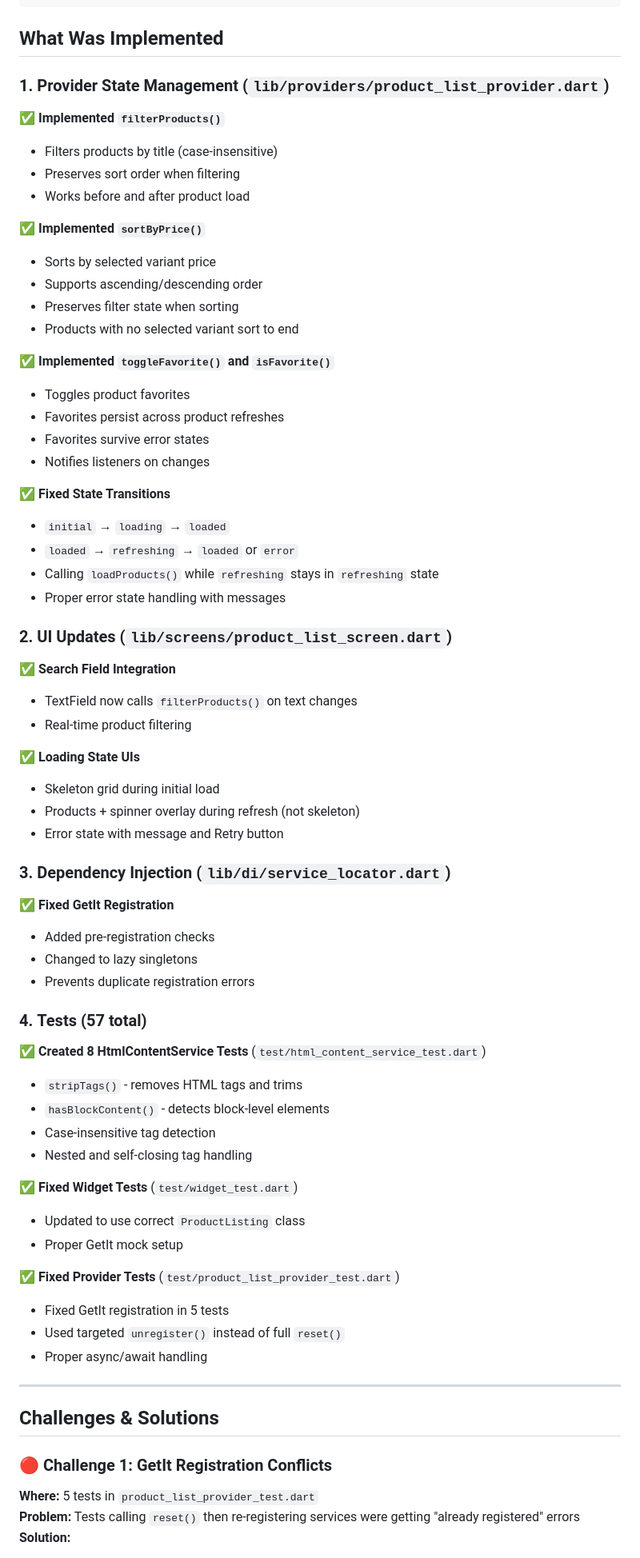
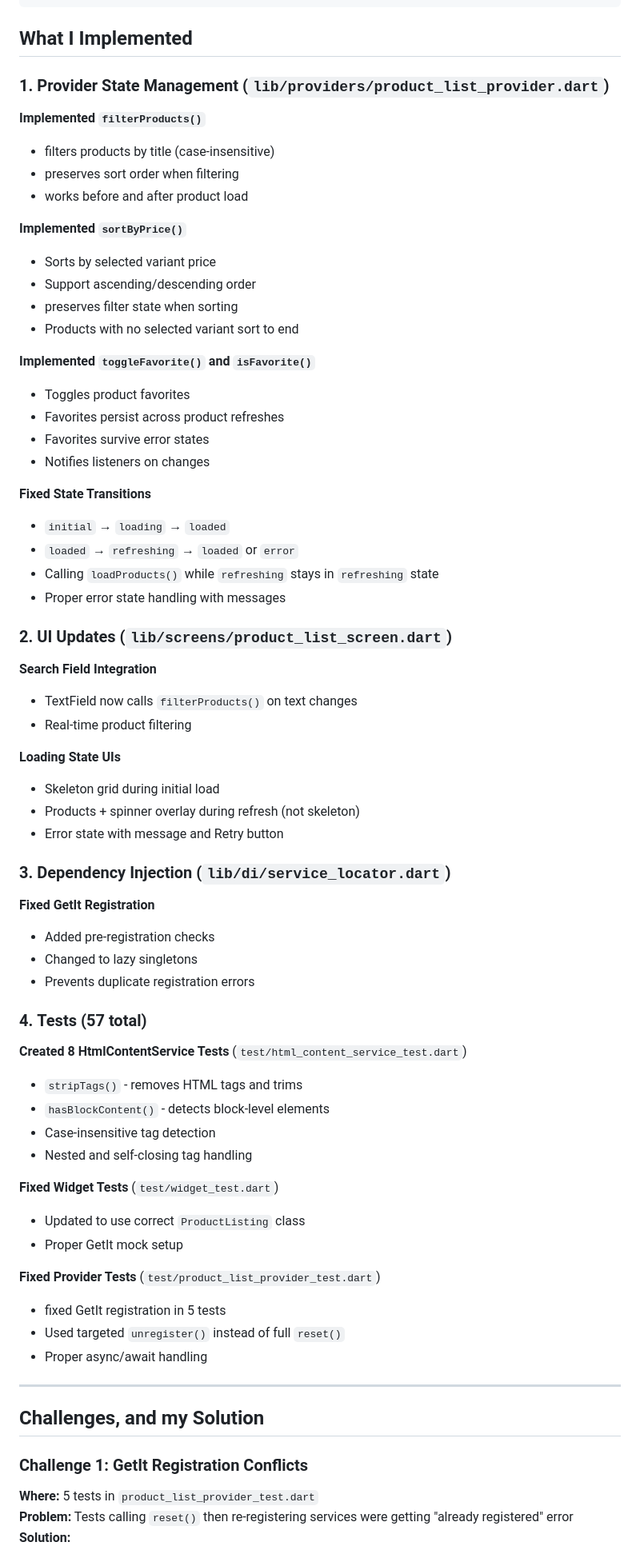
Before and after one commit to gregory-bot/product-listing-assessment, a Markdown page: README.md, the part around one of its changes. Shown at 80% size. Drawn GitHub-style.

Commit message:
docs: update README with final implementation details

```diff
--- a/README.md
+++ b/README.md
@@ -58,28 +46,28 @@ lib/
 
 
 
-## What Was Implemented
+## What I Implemented
 
 ### 1. **Provider State Management** (`lib/providers/product_list_provider.dart`)
 
-✅ **Implemented `filterProducts()`**
-- Filters products by title (case-insensitive)
-- Preserves sort order when filtering
-- Works before and after product load
+ **Implemented `filterProducts()`**
+- filters products by title (case-insensitive)
+- preserves sort order when filtering
+- works before and after product load
 
-✅ **Implemented `sortByPrice()`**
+ **Implemented `sortByPrice()`**
 - Sorts by selected variant price
-- Supports ascending/descending order
-- Preserves filter state when sorting
+- Support ascending/descending order
+- preserves filter state when sorting
 - Products with no selected variant sort to end
 
-✅ **Implemented `toggleFavorite()` and `isFavorite()`**
+ **Implemented `toggleFavorite()` and `isFavorite()`**
 - Toggles product favorites
 - Favorites persist across product refreshes
 - Favorites survive error states
 - Notifies listeners on changes
 
-✅ **Fixed State Transitions**
+ **Fixed State Transitions**
 - `initial` → `loading` → `loaded`
 - `loaded` → `refreshing` → `loaded` or `error`
 - Calling `loadProducts()` while `refreshing` stays in `refreshing` state
@@ -87,44 +75,44 @@ lib/
 
 ### 2. **UI Updates** (`lib/screens/product_list_screen.dart`)
 
-✅ **Search Field Integration**
+ **Search Field Integration**
 - TextField now calls `filterProducts()` on text changes
 - Real-time product filtering
 
-✅ **Loading State UIs**
+ **Loading State UIs**
 - Skeleton grid during initial load
 - Products + spinner overlay during refresh (not skeleton)
 - Error state with message and Retry button
 
 ### 3. **Dependency Injection** (`lib/di/service_locator.dart`)
 
-✅ **Fixed GetIt Registration**
+ **Fixed GetIt Registration**
 - Added pre-registration checks
 - Changed to lazy singletons
 - Prevents duplicate registration errors
 
 ### 4. **Tests** (57 total)
 
-✅ **Created 8 HtmlContentService Tests** (`test/html_content_service_test.dart`)
+ **Created 8 HtmlContentService Tests** (`test/html_content_service_test.dart`)
 - `stripTags()` - removes HTML tags and trims
 - `hasBlockContent()` - detects block-level elements
 - Case-insensitive tag detection
 - Nested and self-closing tag handling
 
-✅ **Fixed Widget Tests** (`test/widget_test.dart`)
+ **Fixed Widget Tests** (`test/widget_test.dart`)
 - Updated to use correct `ProductListing` class
 - Proper GetIt mock setup
 
-✅ **Fixed Provider Tests** (`test/product_list_provider_test.dart`)
-- Fixed GetIt registration in 5 tests
+ **Fixed Provider Tests** (`test/product_list_provider_test.dart`)
+- fixed GetIt registration in 5 tests
 - Used targeted `unregister()` instead of full `reset()`
 - Proper async/await handling
 
 ---
 
-## Challenges & Solutions
+## Challenges, and my Solution
 
-### 🔴 Challenge 1: GetIt Registration Conflicts
+### Challenge 1: GetIt Registration Conflicts
 **Where:** 5 tests in `product_list_provider_test.dart`
-**Problem:** Tests calling `reset()` then re-registering services were getting "already registered" errors
+**Problem:** Tests calling `reset()` then re-registering services were getting "already registered" error
 **Solution:**
```
Also changed, not shown: other parts of README.md (+23 -61 lines), assessment/README.md (deleted, +0 -17 lines), assessment/README_IMPLEMENTATION.md (deleted, +0 -315 lines).
